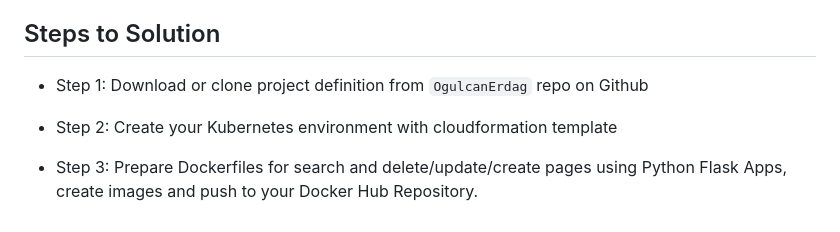
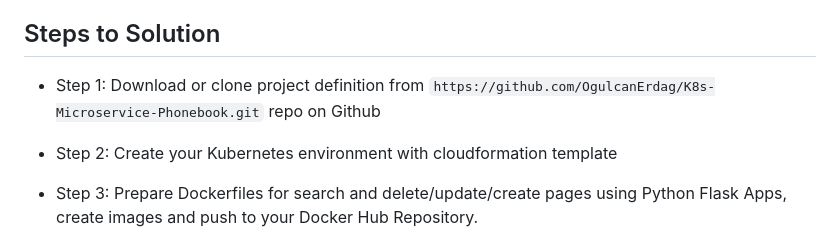
Before and after one commit to OgulcanErdag/K8s-Microservice-Phonebook, a Markdown page: README.md, the part around the change. Rendered like a GitHub page.

```diff
--- a/README.md
+++ b/README.md
@@ -183,7 +183,7 @@ SECRETS AND CONFIGMAP
 
 ## Steps to Solution
 
-- Step 1: Download or clone project definition from `OgulcanErdag` repo on Github
+- Step 1: Download or clone project definition from `https://github.com/OgulcanErdag/K8s-Microservice-Phonebook.git` repo on Github
 
 - Step 2: Create your Kubernetes environment with cloudformation template
 
```
